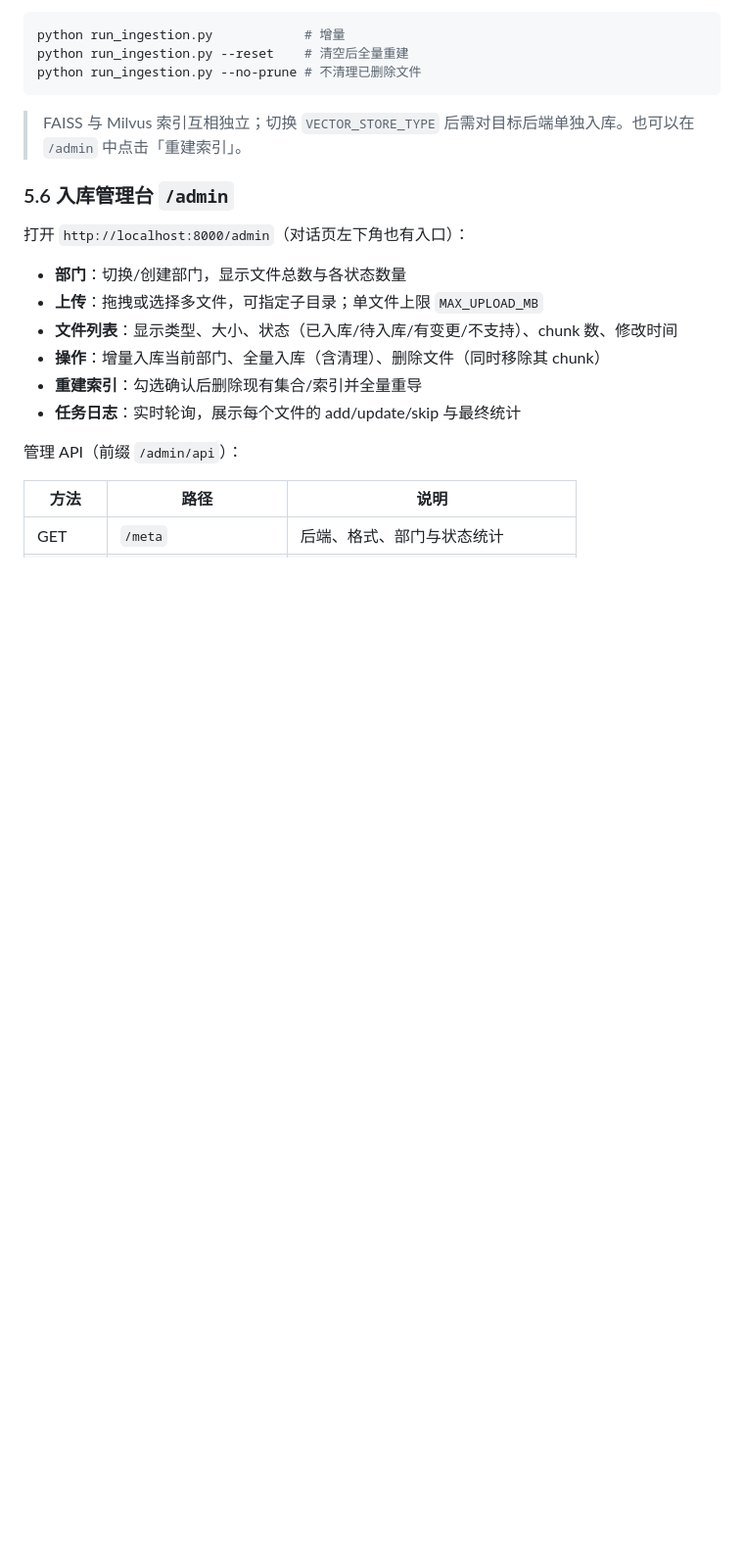
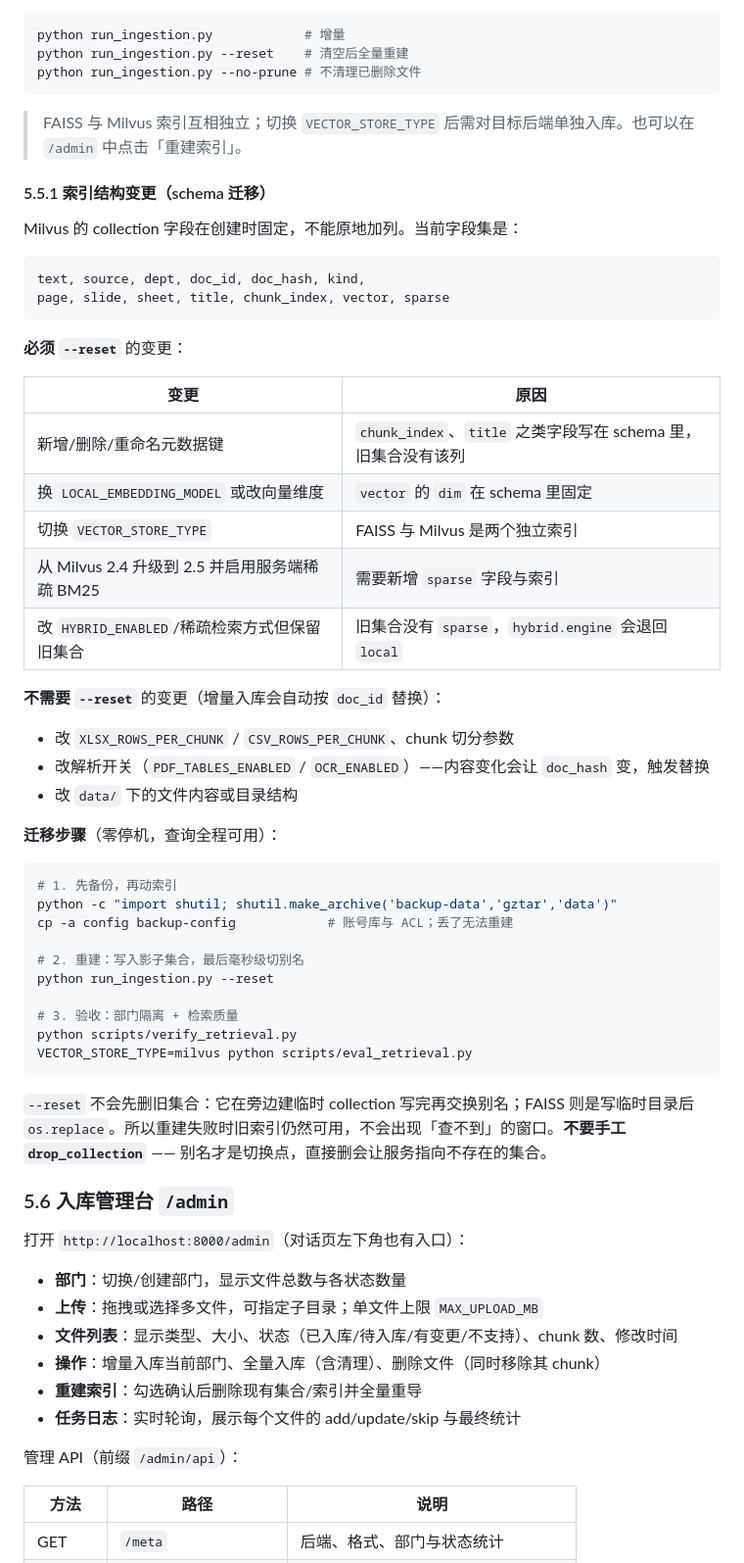
Before and after one commit to sjfdev/agent-rag, a Markdown page: AGENT_GUIDE.md, the part around the change. Shown at 98% size. Drawn GitHub-style; blank space fills up the shorter version.

````diff
--- a/AGENT_GUIDE.md
+++ b/AGENT_GUIDE.md
@@ -754,6 +754,48 @@ python run_ingestion.py --no-prune # 不清理已删除文件
 
 > FAISS 与 Milvus 索引互相独立；切换 `VECTOR_STORE_TYPE` 后需对目标后端单独入库。也可以在 `/admin` 中点击「重建索引」。
 
+#### 5.5.1 索引结构变更（schema 迁移）
+
+Milvus 的 collection 字段在创建时固定，不能原地加列。当前字段集是：
+
+```
+text, source, dept, doc_id, doc_hash, kind,
+page, slide, sheet, title, chunk_index, vector, sparse
+```
+
+**必须 `--reset`** 的变更：
+
+| 变更 | 原因 |
+|---|---|
+| 新增/删除/重命名元数据键 | `chunk_index`、`title` 之类字段写在 schema 里，旧集合没有该列 |
+| 换 `LOCAL_EMBEDDING_MODEL` 或改向量维度 | `vector` 的 `dim` 在 schema 里固定 |
+| 切换 `VECTOR_STORE_TYPE` | FAISS 与 Milvus 是两个独立索引 |
+| 从 Milvus 2.4 升级到 2.5 并启用服务端稀疏 BM25 | 需要新增 `sparse` 字段与索引 |
+| 改 `HYBRID_ENABLED`/稀疏检索方式但保留旧集合 | 旧集合没有 `sparse`，`hybrid.engine` 会退回 `local` |
+
+**不需要 `--reset`** 的变更（增量入库会自动按 `doc_id` 替换）：
+
+- 改 `XLSX_ROWS_PER_CHUNK` / `CSV_ROWS_PER_CHUNK`、chunk 切分参数
+- 改解析开关（`PDF_TABLES_ENABLED` / `OCR_ENABLED`）——内容变化会让 `doc_hash` 变，触发替换
+- 改 `data/` 下的文件内容或目录结构
+
+**迁移步骤**（零停机，查询全程可用）：
+
+```bash
+# 1. 先备份，再动索引
+python -c "import shutil; shutil.make_archive('backup-data','gztar','data')"
+cp -a config backup-config            # 账号库与 ACL；丢了无法重建
+
+# 2. 重建：写入影子集合，最后毫秒级切别名
+python run_ingestion.py --reset
+
+# 3. 验收：部门隔离 + 检索质量
+python scripts/verify_retrieval.py
+VECTOR_STORE_TYPE=milvus python scripts/eval_retrieval.py
+```
+
+`--reset` 不会先删旧集合：它在旁边建临时 collection 写完再交换别名；FAISS 则是写临时目录后 `os.replace`。所以重建失败时旧索引仍然可用，不会出现「查不到」的窗口。**不要手工 `drop_collection`** —— 别名才是切换点，直接删会让服务指向不存在的集合。
+
 ### 5.6 入库管理台 `/admin`
 
 打开 `http://localhost:8000/admin`（对话页左下角也有入口）：
````
Also changed, not shown: OPTIMIZATION_PLAN.md (+2 -2 lines), WORKLOG.md (+42 -2 lines).
